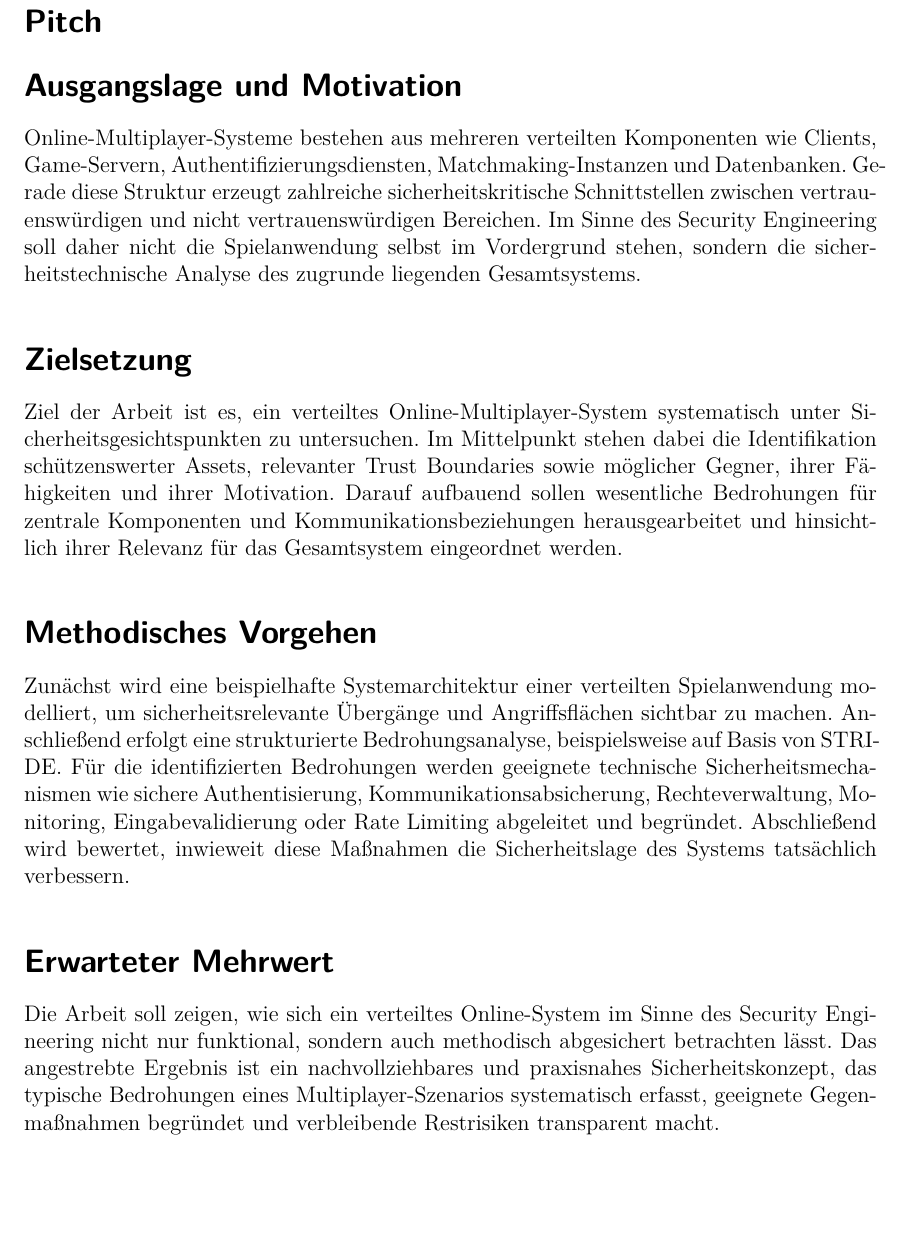
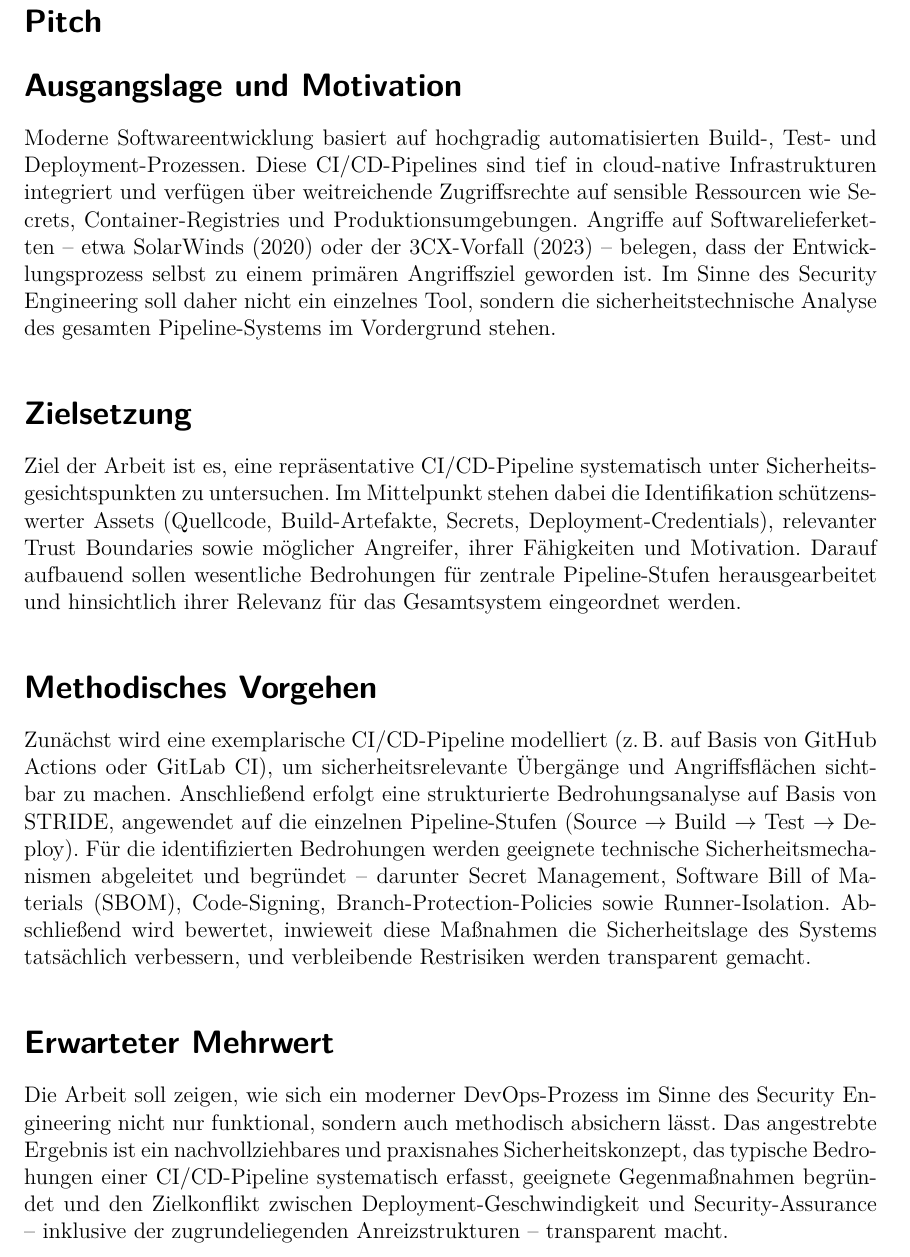
Before and after one commit to crnnr/SS26-Security-Engineering, a LaTeX document (Pitch/main.tex): part of page 2 of 2, cut so that both start at the same text, the shorter picture padded with empty space. Compiled offline with pdfLaTeX.

Commit message:
adjust pitch

```diff
--- a/Pitch/main.tex
+++ b/Pitch/main.tex
@@ -16,7 +16,7 @@
 \newcommand{\studies}{Bachelor Cyber-Security}
 \newcommand{\coursetitle}{Security Engineering}
 \newcommand{\semester}{SS\,2026}
-\newcommand{\projecttitle}{Bedrohungsanalyse und Absicherung eines Online-Multiplayer-Systems am Beispiel einer verteilten Spielanwendung}
+\newcommand{\projecttitle}{Secure DevOps (DevSecOps) -- Sicherheitstechnische Betrachtung automatisierter CI/CD-Pipelines}
 \newcommand{\supervisor}{Prof.\ Dr.\ Martin Schramm}
 \newcommand{\studentA}{Christof Renner (22301943)}
 \newcommand{\studentB}{Manuel Friedl (12306626)}
@@ -56,15 +56,44 @@
 \section*{Pitch}
 
 \section*{Ausgangslage und Motivation}
-Online-Multiplayer-Systeme bestehen aus mehreren verteilten Komponenten wie Clients, Game-Servern, Authentifizierungsdiensten, Matchmaking-Instanzen und Datenbanken. Gerade diese Struktur erzeugt zahlreiche sicherheitskritische Schnittstellen zwischen vertrauenswürdigen und nicht vertrauenswürdigen Bereichen. Im Sinne des Security Engineering soll daher nicht die Spielanwendung selbst im Vordergrund stehen, sondern die sicherheitstechnische Analyse des zugrunde liegenden Gesamtsystems.
+Moderne Softwareentwicklung basiert auf hochgradig automatisierten Build-, Test- und
+Deployment-Prozessen. Diese CI/CD-Pipelines sind tief in cloud-native Infrastrukturen
+integriert und verfügen über weitreichende Zugriffsrechte auf sensible Ressourcen wie
+Secrets, Container-Registries und Produktionsumgebungen. Angriffe auf
+Softwarelieferketten -- etwa SolarWinds (2020) oder der 3CX-Vorfall (2023) -- belegen,
+dass der Entwicklungsprozess selbst zu einem primären Angriffsziel geworden ist. Im
+Sinne des Security Engineering soll daher nicht ein einzelnes Tool, sondern die
+sicherheitstechnische Analyse des gesamten Pipeline-Systems im Vordergrund stehen.
 
 \section*{Zielsetzung}
-Ziel der Arbeit ist es, ein verteiltes Online-Multiplayer-System systematisch unter Sicherheitsgesichtspunkten zu untersuchen. Im Mittelpunkt stehen dabei die Identifikation schützenswerter Assets, relevanter Trust Boundaries sowie möglicher Gegner, ihrer Fähigkeiten und ihrer Motivation. Darauf aufbauend sollen wesentliche Bedrohungen für zentrale Komponenten und Kommunikationsbeziehungen herausgearbeitet und hinsichtlich ihrer Relevanz für das Gesamtsystem eingeordnet werden.
+Ziel der Arbeit ist es, eine repräsentative CI/CD-Pipeline systematisch unter
+Sicherheitsgesichtspunkten zu untersuchen. Im Mittelpunkt stehen dabei die
+Identifikation schützenswerter Assets (Quellcode, Build-Artefakte, Secrets,
+Deployment-Credentials), relevanter Trust Boundaries sowie möglicher Angreifer, ihrer
+Fähigkeiten und Motivation. Darauf aufbauend sollen wesentliche Bedrohungen für
+zentrale Pipeline-Stufen herausgearbeitet und hinsichtlich ihrer Relevanz für das
+Gesamtsystem eingeordnet werden.
 
 \section*{Methodisches Vorgehen}
-Zunächst wird eine beispielhafte Systemarchitektur einer verteilten Spielanwendung modelliert, um sicherheitsrelevante Übergänge und Angriffsflächen sichtbar zu machen. Anschließend erfolgt eine strukturierte Bedrohungsanalyse, beispielsweise auf Basis von STRIDE. Für die identifizierten Bedrohungen werden geeignete technische Sicherheitsmechanismen wie sichere Authentisierung, Kommunikationsabsicherung, Rechteverwaltung, Monitoring, Eingabevalidierung oder Rate Limiting abgeleitet und begründet. Abschließend wird bewertet, inwieweit diese Maßnahmen die Sicherheitslage des Systems tatsächlich verbessern.
+Zunächst wird eine exemplarische CI/CD-Pipeline modelliert (z.\,B.\ auf Basis von
+GitHub Actions oder GitLab CI), um sicherheitsrelevante Übergänge und
+Angriffsflächen sichtbar zu machen. Anschließend erfolgt eine strukturierte
+Bedrohungsanalyse auf Basis von STRIDE, angewendet auf die einzelnen
+Pipeline-Stufen (Source $\rightarrow$ Build $\rightarrow$ Test $\rightarrow$ Deploy).
+Für die identifizierten Bedrohungen werden geeignete technische
+Sicherheitsmechanismen abgeleitet und begründet -- darunter Secret Management,
+Software Bill of Materials (SBOM), Code-Signing, Branch-Protection-Policies sowie
+Runner-Isolation. Abschließend wird bewertet, inwieweit diese Maßnahmen die
+Sicherheitslage des Systems tatsächlich verbessern, und verbleibende Restrisiken
+werden transparent gemacht.
 
 \section*{Erwarteter Mehrwert}
-Die Arbeit soll zeigen, wie sich ein verteiltes Online-System im Sinne des Security Engineering nicht nur funktional, sondern auch methodisch abgesichert betrachten lässt. Das angestrebte Ergebnis ist ein nachvollziehbares und praxisnahes Sicherheitskonzept, das typische Bedrohungen eines Multiplayer-Szenarios systematisch erfasst, geeignete Gegenmaßnahmen begründet und verbleibende Restrisiken transparent macht.
+Die Arbeit soll zeigen, wie sich ein moderner DevOps-Prozess im Sinne des Security
+Engineering nicht nur funktional, sondern auch methodisch absichern lässt. Das
+angestrebte Ergebnis ist ein nachvollziehbares und praxisnahes Sicherheitskonzept,
+das typische Bedrohungen einer CI/CD-Pipeline systematisch erfasst, geeignete
+Gegenmaßnahmen begründet und den Zielkonflikt zwischen Deployment-Geschwindigkeit
+und Security-Assurance -- inklusive der zugrundeliegenden Anreizstrukturen -- transparent
+macht.
 
 \end{document}
```
Also changed, not shown: Pitch/main.pdf.
